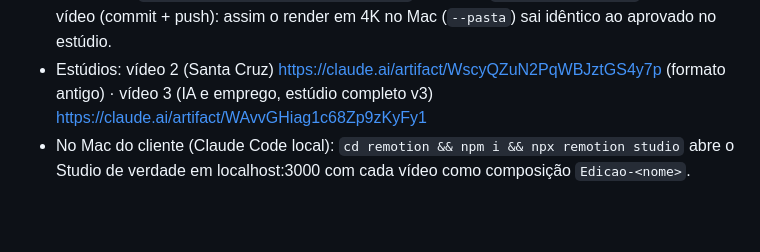
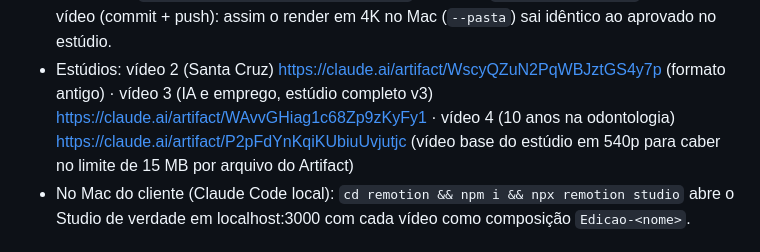
Before and after one commit to vitito2611/Editor-de-v-deos, a Markdown page: CLAUDE.md, the part around the change. Rendered like a GitHub page; blank space fills up the shorter version.

Commit message:
CLAUDE.md: link do estúdio do vídeo 4
Co-Authored-By: Claude Opus 5.5 <noreply@anthropic.com>
Claude-Session: https://claude.ai/code/session_018jAnoJdKzJBdWJfGCWS75K

```diff
--- a/CLAUDE.md
+++ b/CLAUDE.md
@@ -53,7 +53,9 @@ presets em `config/estilos/`, planos por vídeo em `config/planos/`.
   `config/planos/<video>_estudio.json` e apontar `estudio.alteracoes` no plano do vídeo (commit + push): assim o
   render em 4K no Mac (`--pasta`) sai idêntico ao aprovado no estúdio.
 - Estúdios: vídeo 2 (Santa Cruz) https://claude.ai/artifact/WscyQZuN2PqWBJztGS4y7p (formato antigo) ·
-  vídeo 3 (IA e emprego, estúdio completo v3) https://claude.ai/artifact/WAvvGHiag1c68Zp9zKyFy1
+  vídeo 3 (IA e emprego, estúdio completo v3) https://claude.ai/artifact/WAvvGHiag1c68Zp9zKyFy1 ·
+  vídeo 4 (10 anos na odontologia) https://claude.ai/artifact/P2pFdYnKqiKUbiuUvjutjc (vídeo base do estúdio em 540p para
+  caber no limite de 15 MB por arquivo do Artifact)
 - No Mac do cliente (Claude Code local): `cd remotion && npm i && npx remotion studio` abre o Studio de verdade
   em localhost:3000 com cada vídeo como composição `Edicao-<nome>`.
 
```
